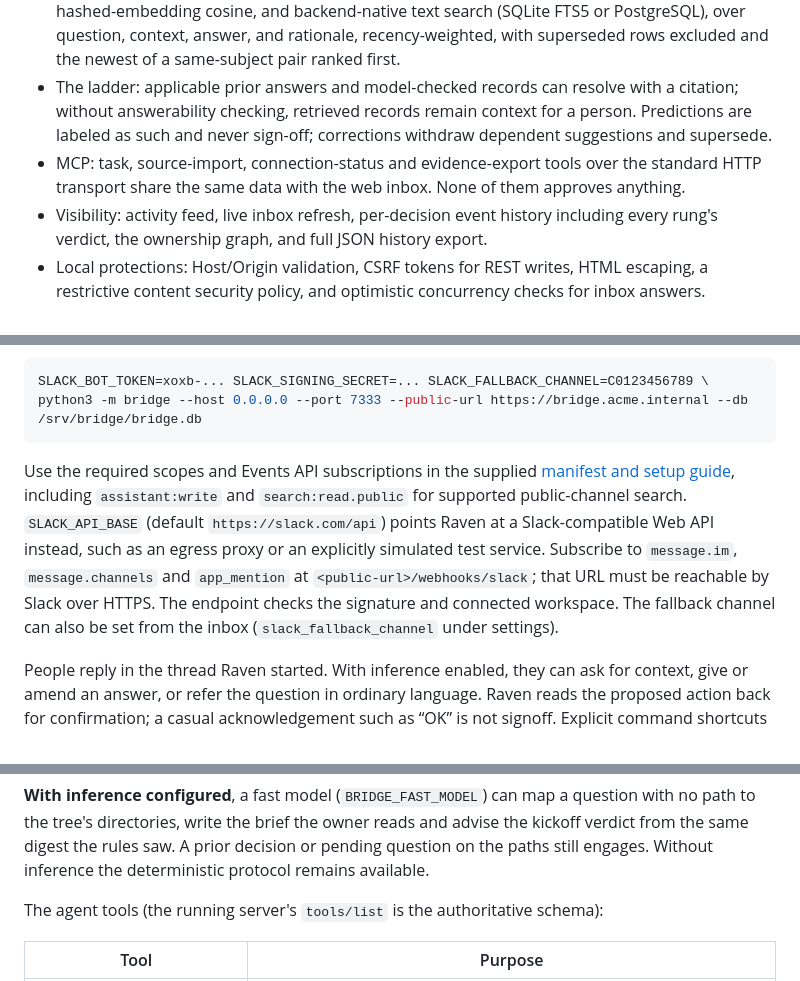
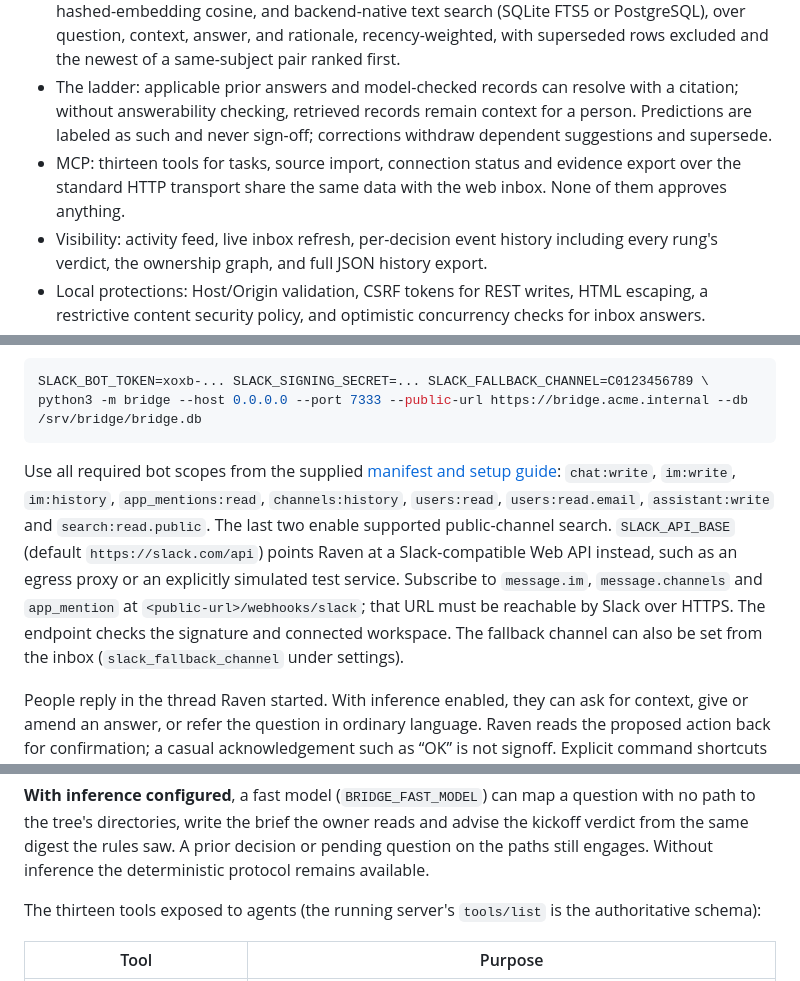
Before and after one commit to nintendo-ds75/raven-preview, a Markdown page: docs/reference.md, 3 parts joined by grey strips. Drawn GitHub-style.

Commit message:
docs: align connection reference with current contracts

````diff
--- a/docs/reference.md
+++ b/docs/reference.md
@@ -163,7 +163,7 @@ Embeddings are always local (a hashed bag of stemmed words); no embedding API is
 - Ownership: an ownership graph ingested from Git history, blame, CODEOWNERS, reviews and imported record authors, linked to Slack contacts. Answers and referrals teach scoped first contacts; explicit ownership overrides remain optional.
 - Decision memory: search signed and evidence-resolved answers by stemmed lexical overlap, hashed-embedding cosine, and backend-native text search (SQLite FTS5 or PostgreSQL), over question, context, answer, and rationale, recency-weighted, with superseded rows excluded and the newest of a same-subject pair ranked first.
 - The ladder: applicable prior answers and model-checked records can resolve with a citation; without answerability checking, retrieved records remain context for a person. Predictions are labeled as such and never sign-off; corrections withdraw dependent suggestions and supersede.
-- MCP: task, source-import, connection-status and evidence-export tools over the standard HTTP transport share the same data with the web inbox. None of them approves anything.
+- MCP: thirteen tools for tasks, source import, connection status and evidence export over the standard HTTP transport share the same data with the web inbox. None of them approves anything.
 - Visibility: activity feed, live inbox refresh, per-decision event history including every rung's verdict, the ownership graph, and full JSON history export.
 - Local protections: Host/Origin validation, CSRF tokens for REST writes, HTML escaping, a restrictive content security policy, and optimistic concurrency checks for inbox answers.
 
@@ -216,7 +216,7 @@ SLACK_BOT_TOKEN=xoxb-... SLACK_SIGNING_SECRET=... SLACK_FALLBACK_CHANNEL=C012345
 python3 -m bridge --host 0.0.0.0 --port 7333 --public-url https://bridge.acme.internal --db /srv/bridge/bridge.db
 ```
 
-Use the required scopes and Events API subscriptions in the supplied [manifest and setup guide](slack.md), including `assistant:write` and `search:read.public` for supported public-channel search. `SLACK_API_BASE` (default `https://slack.com/api`) points Raven at a Slack-compatible Web API instead, such as an egress proxy or an explicitly simulated test service. Subscribe to `message.im`, `message.channels` and `app_mention` at `<public-url>/webhooks/slack`; that URL must be reachable by Slack over HTTPS. The endpoint checks the signature and connected workspace. The fallback channel can also be set from the inbox (`slack_fallback_channel` under settings).
+Use all required bot scopes from the supplied [manifest and setup guide](slack.md): `chat:write`, `im:write`, `im:history`, `app_mentions:read`, `channels:history`, `users:read`, `users:read.email`, `assistant:write` and `search:read.public`. The last two enable supported public-channel search. `SLACK_API_BASE` (default `https://slack.com/api`) points Raven at a Slack-compatible Web API instead, such as an egress proxy or an explicitly simulated test service. Subscribe to `message.im`, `message.channels` and `app_mention` at `<public-url>/webhooks/slack`; that URL must be reachable by Slack over HTTPS. The endpoint checks the signature and connected workspace. The fallback channel can also be set from the inbox (`slack_fallback_channel` under settings).
 
 People reply in the thread Raven started. With inference enabled, they can ask for context, give or amend an answer, or refer the question in ordinary language. Raven reads the proposed action back for confirmation; a casual acknowledgement such as “OK” is not signoff. Explicit command shortcuts remain available:
 
@@ -258,7 +258,7 @@ If a relevant learned route depends on material facts missing from the current t
 
 **With inference configured**, a fast model (`BRIDGE_FAST_MODEL`) can map a question with no path to the tree's directories, write the brief the owner reads and advise the kickoff verdict from the same digest the rules saw. A prior decision or pending question on the paths still engages. Without inference the deterministic protocol remains available.
 
-The agent tools (the running server's `tools/list` is the authoritative schema):
+The thirteen tools exposed to agents (the running server's `tools/list` is the authoritative schema):
 
 | Tool | Purpose |
 | --- | --- |
````
